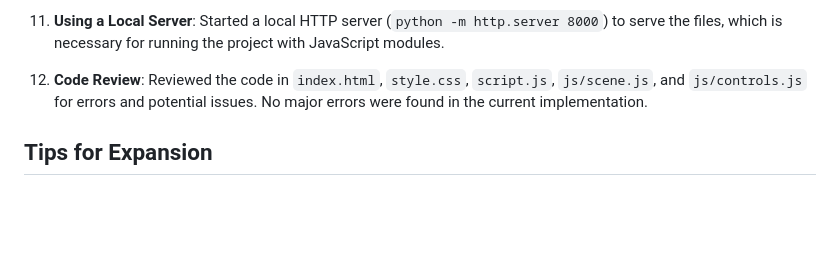
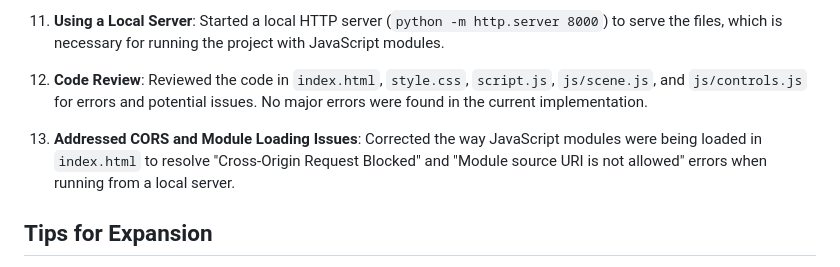
Before and after one commit to Montrelvo/Vibe-Coding-a-3D-Game, a Markdown page: development_log.md, the part around the change. Rendered like a GitHub page; blank space fills up the shorter version.

```diff
--- a/development_log.md
+++ b/development_log.md
@@ -34,6 +34,8 @@ To create a basic web-based 3D application displaying a basic room with simple s
 11. **Using a Local Server**: Started a local HTTP server (`python -m http.server 8000`) to serve the files, which is necessary for running the project with JavaScript modules.
 12. **Code Review**: Reviewed the code in `index.html`, `style.css`, `script.js`, `js/scene.js`, and `js/controls.js` for errors and potential issues. No major errors were found in the current implementation.
 
+13. **Addressed CORS and Module Loading Issues**: Corrected the way JavaScript modules were being loaded in `index.html` to resolve "Cross-Origin Request Blocked" and "Module source URI is not allowed" errors when running from a local server.
+
 ## Tips for Expansion
 
 Here are some ideas and tips for expanding this basic 3D room scene into a more complete game, with a focus on the God game concept:
```
